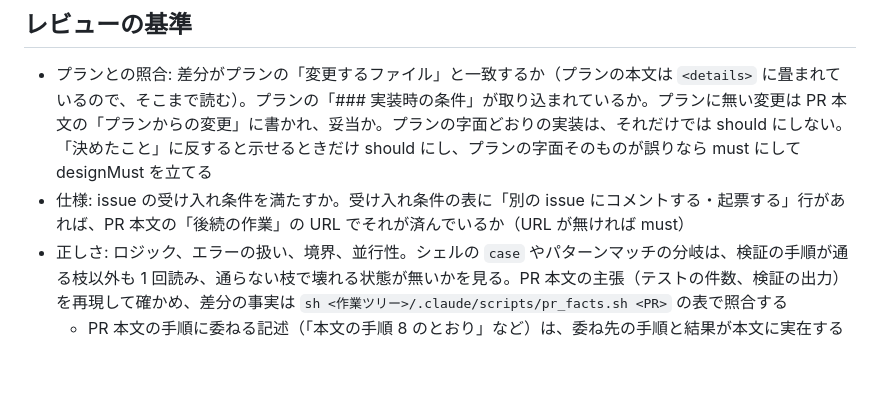
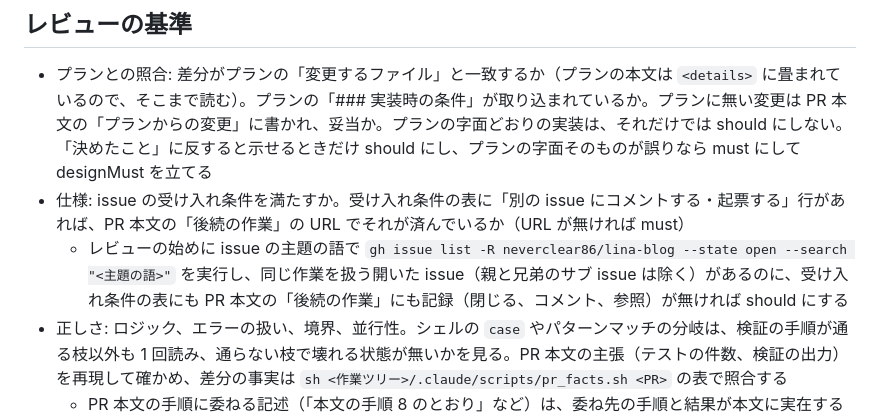
Before and after one commit to neverclear86/lina-blog, a Markdown page: .claude/agents/issue-pr-reviewer.md, the part around the change. Rendered like a GitHub page; blank space fills up the shorter version.

```diff
--- a/.claude/agents/issue-pr-reviewer.md
+++ b/.claude/agents/issue-pr-reviewer.md
@@ -34,6 +34,7 @@ disallowedTools: Agent, Skill, Artifact, SendFeedback, EnterWorktree, ListAgents
 ## レビューの基準
 - プランとの照合: 差分がプランの「変更するファイル」と一致するか（プランの本文は `<details>` に畳まれているので、そこまで読む）。プランの「### 実装時の条件」が取り込まれているか。プランに無い変更は PR 本文の「プランからの変更」に書かれ、妥当か。プランの字面どおりの実装は、それだけでは should にしない。「決めたこと」に反すると示せるときだけ should にし、プランの字面そのものが誤りなら must にして designMust を立てる
 - 仕様: issue の受け入れ条件を満たすか。受け入れ条件の表に「別の issue にコメントする・起票する」行があれば、PR 本文の「後続の作業」の URL でそれが済んでいるか（URL が無ければ must）
+  - レビューの始めに issue の主題の語で `gh issue list -R neverclear86/lina-blog --state open --search "<主題の語>"` を実行し、同じ作業を扱う開いた issue（親と兄弟のサブ issue は除く）があるのに、受け入れ条件の表にも PR 本文の「後続の作業」にも記録（閉じる、コメント、参照）が無ければ should にする
 - 正しさ: ロジック、エラーの扱い、境界、並行性。シェルの `case` やパターンマッチの分岐は、検証の手順が通る枝以外も 1 回読み、通らない枝で壊れる状態が無いかを見る。PR 本文の主張（テストの件数、検証の出力）を再現して確かめ、差分の事実は `sh <作業ツリー>/.claude/scripts/pr_facts.sh <PR>` の表で照合する
   - PR 本文の手順に委ねる記述（「本文の手順 8 のとおり」など）は、委ね先の手順と結果が本文に実在することを確かめてから受け入れる
   - 詳細度の勝ち負けを根拠にする指摘は、規則ごとの計算値（`:is()` は引数の最大で数える）を書き、土台と head の computed style を probe で突き合わせてから must にする
```
Also changed, not shown: .claude/agents/issue-planner.md (+1 -0 lines).
